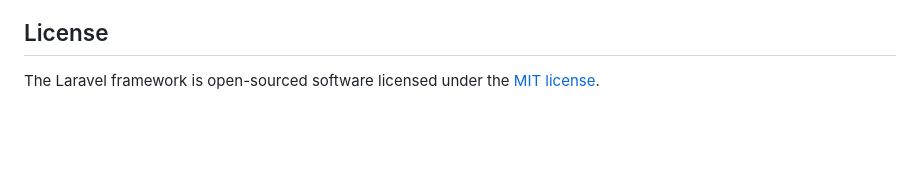
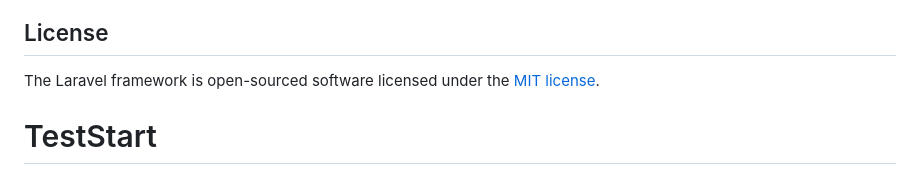
Before and after one commit to patooour/TestStart, a Markdown page: README.md, the part around the change. Rendered like a GitHub page; blank space fills up the shorter version.

```diff
--- a/README.md
+++ b/README.md
@@ -64,3 +64,4 @@ If you discover a security vulnerability within Laravel, please send an e-mail t
 ## License
 
 The Laravel framework is open-sourced software licensed under the [MIT license](https://opensource.org/licenses/MIT).
+# TestStart
```
